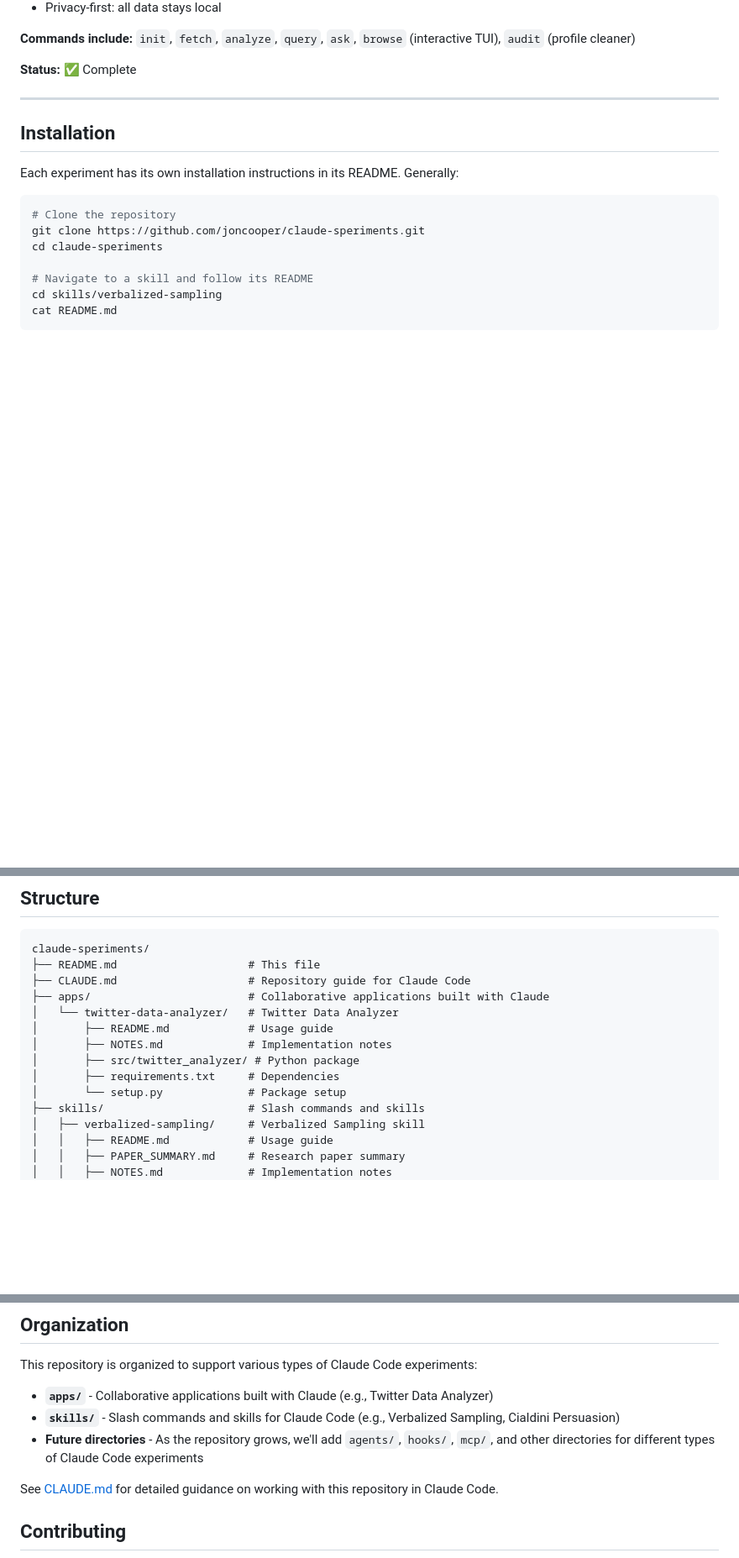
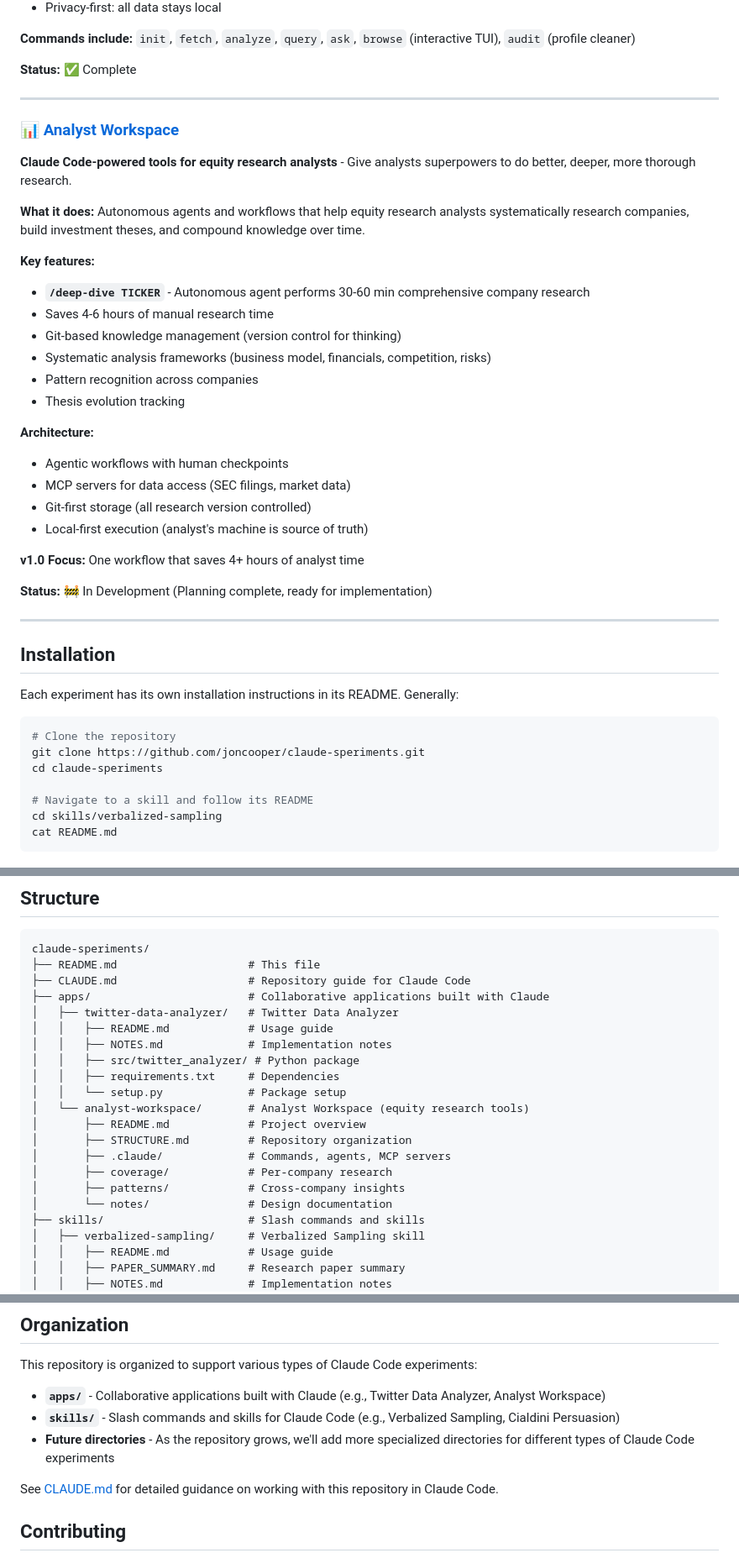
Before and after one commit to joncooper/claude-speriments, a Markdown page: README.md, 3 parts joined by grey strips. Shown at 84% size. GitHub-like rendering; blank space fills up the shorter version.

Commit message:
Update main README to include Analyst Workspace project
Add Analyst Workspace to experiments section with:
- Description of Claude Code-powered equity research tools
- Key features (/deep-dive workflow, time savings)
- Architecture highlights (agentic, MCP, git-first)
- Development status (planning complete)

Update repository structure diagram to show analyst-workspace/
under apps/ with its key directories.

```diff
--- a/README.md
+++ b/README.md
@@ -67,6 +67,32 @@ A **command-line utility** to download, store, and analyze your Twitter/X data u
 
 ---
 
+### 📊 [Analyst Workspace](./apps/analyst-workspace/)
+
+**Claude Code-powered tools for equity research analysts** - Give analysts superpowers to do better, deeper, more thorough research.
+
+**What it does:** Autonomous agents and workflows that help equity research analysts systematically research companies, build investment theses, and compound knowledge over time.
+
+**Key features:**
+- **`/deep-dive TICKER`** - Autonomous agent performs 30-60 min comprehensive company research
+- Saves 4-6 hours of manual research time
+- Git-based knowledge management (version control for thinking)
+- Systematic analysis frameworks (business model, financials, competition, risks)
+- Pattern recognition across companies
+- Thesis evolution tracking
+
+**Architecture:**
+- Agentic workflows with human checkpoints
+- MCP servers for data access (SEC filings, market data)
+- Git-first storage (all research version controlled)
+- Local-first execution (analyst's machine is source of truth)
+
+**v1.0 Focus:** One workflow that saves 4+ hours of analyst time
+
+**Status:** 🚧 In Development (Planning complete, ready for implementation)
+
+---
+
 ## Installation
 
 Each experiment has its own installation instructions in its README. Generally:
@@ -88,12 +114,19 @@ claude-speriments/
 ├── README.md                    # This file
 ├── CLAUDE.md                    # Repository guide for Claude Code
 ├── apps/                        # Collaborative applications built with Claude
-│   └── twitter-data-analyzer/   # Twitter Data Analyzer
-│       ├── README.md            # Usage guide
-│       ├── NOTES.md             # Implementation notes
-│       ├── src/twitter_analyzer/ # Python package
-│       ├── requirements.txt     # Dependencies
-│       └── setup.py             # Package setup
+│   ├── twitter-data-analyzer/   # Twitter Data Analyzer
+│   │   ├── README.md            # Usage guide
+│   │   ├── NOTES.md             # Implementation notes
+│   │   ├── src/twitter_analyzer/ # Python package
+│   │   ├── requirements.txt     # Dependencies
+│   │   └── setup.py             # Package setup
+│   └── analyst-workspace/       # Analyst Workspace (equity research tools)
+│       ├── README.md            # Project overview
+│       ├── STRUCTURE.md         # Repository organization
+│       ├── .claude/             # Commands, agents, MCP servers
+│       ├── coverage/            # Per-company research
+│       ├── patterns/            # Cross-company insights
+│       └── notes/               # Design documentation
 ├── skills/                      # Slash commands and skills
 │   ├── verbalized-sampling/     # Verbalized Sampling skill
 │   │   ├── README.md            # Usage guide
@@ -113,9 +146,9 @@ claude-speriments/
 
 This repository is organized to support various types of Claude Code experiments:
 
-- **`apps/`** - Collaborative applications built with Claude (e.g., Twitter Data Analyzer)
+- **`apps/`** - Collaborative applications built with Claude (e.g., Twitter Data Analyzer, Analyst Workspace)
 - **`skills/`** - Slash commands and skills for Claude Code (e.g., Verbalized Sampling, Cialdini Persuasion)
-- **Future directories** - As the repository grows, we'll add `agents/`, `hooks/`, `mcp/`, and other directories for different types of Claude Code experiments
+- **Future directories** - As the repository grows, we'll add more specialized directories for different types of Claude Code experiments
 
 See [CLAUDE.md](./CLAUDE.md) for detailed guidance on working with this repository in Claude Code.
 
```
